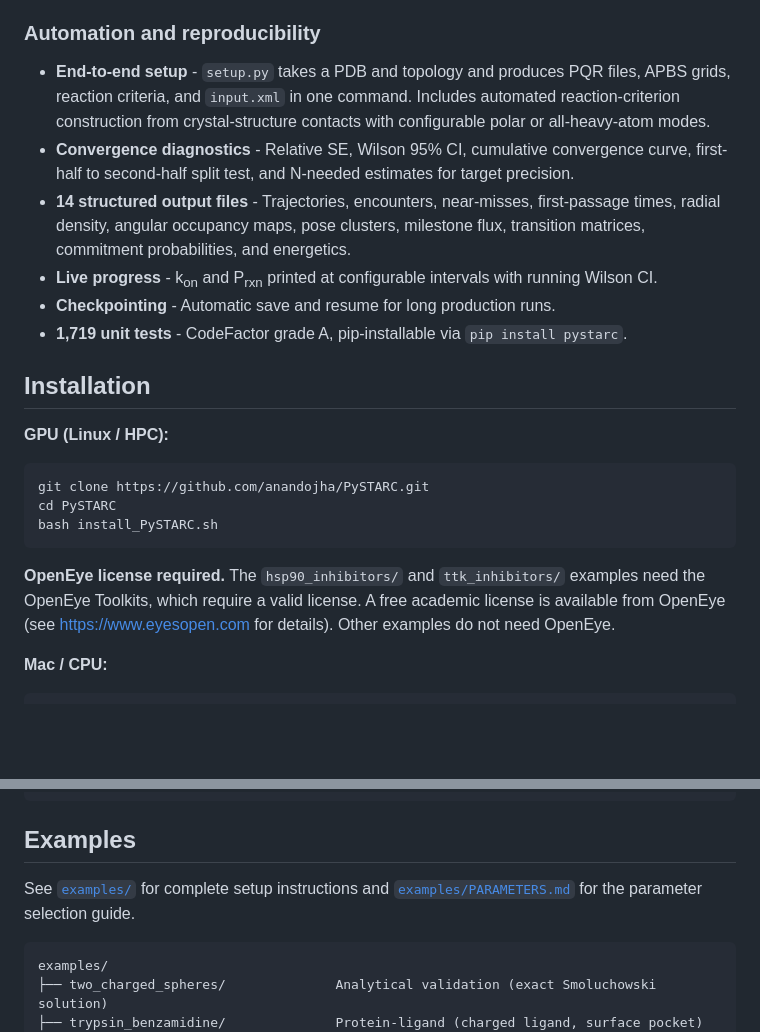
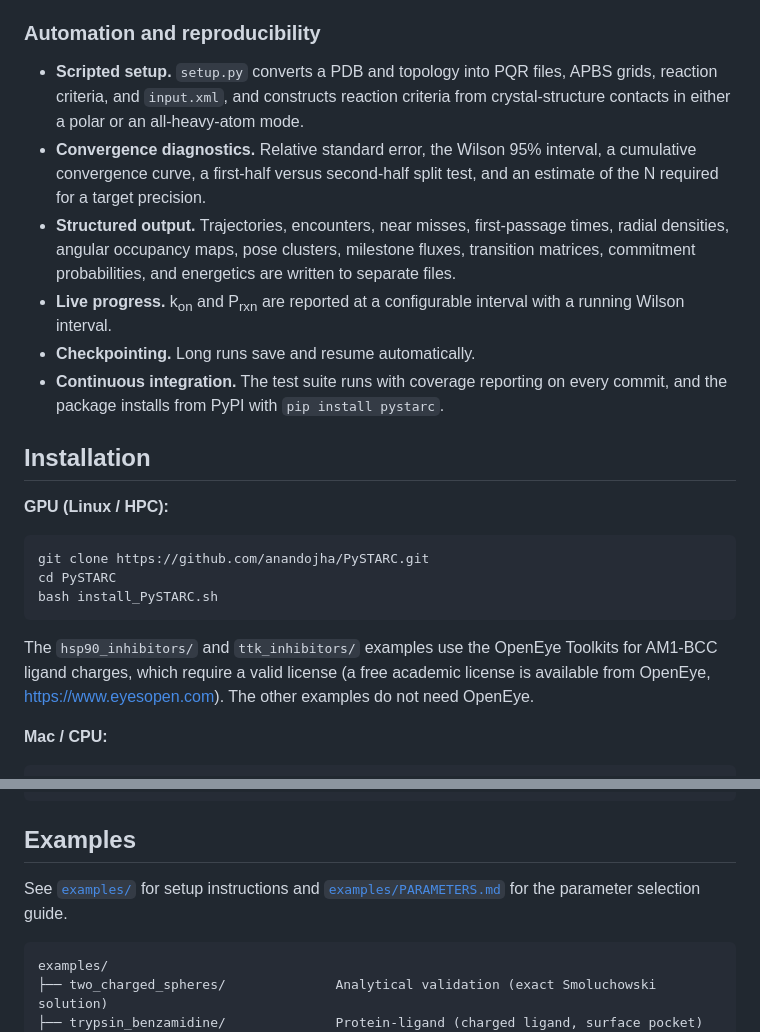
Before and after one commit to anandojha/PySTARC, a Markdown page: README.md, 2 parts joined by grey strips. Rendered like a GitHub page; blank space fills up the shorter version.

````diff
--- a/README.md
+++ b/README.md
@@ -75,12 +80,13 @@ PySTARC computes bimolecular association rate constants (k<sub>on</sub>) via rig
 
 ### Automation and reproducibility
 
-- **End-to-end setup** - `setup.py` takes a PDB and topology and produces PQR files, APBS grids, reaction criteria, and `input.xml` in one command. Includes automated reaction-criterion construction from crystal-structure contacts with configurable polar or all-heavy-atom modes.
-- **Convergence diagnostics** - Relative SE, Wilson 95% CI, cumulative convergence curve, first-half to second-half split test, and N-needed estimates for target precision.
-- **14 structured output files** - Trajectories, encounters, near-misses, first-passage times, radial density, angular occupancy maps, pose clusters, milestone flux, transition matrices, commitment probabilities, and energetics.
-- **Live progress** - k<sub>on</sub> and P<sub>rxn</sub> printed at configurable intervals with running Wilson CI.
-- **Checkpointing** - Automatic save and resume for long production runs.
-- **1,719 unit tests** - CodeFactor grade A, pip-installable via `pip install pystarc`.
+- **Scripted setup.** `setup.py` converts a PDB and topology into PQR files, APBS grids, reaction criteria, and `input.xml`, and constructs reaction criteria from crystal-structure contacts in either a polar or an all-heavy-atom mode.
+- **Convergence diagnostics.** Relative standard error, the Wilson 95% interval, a cumulative convergence curve, a first-half versus second-half split test, and an estimate of the N required for a target precision.
+- **Structured output.** Trajectories, encounters, near misses, first-passage times, radial densities, angular occupancy maps, pose clusters, milestone fluxes, transition matrices, commitment probabilities, and energetics are written to separate files.
+- **Live progress.** k<sub>on</sub> and P<sub>rxn</sub> are reported at a configurable interval with a running Wilson interval.
+- **Checkpointing.** Long runs save and resume automatically.
+- **Continuous integration.** The test suite runs with coverage reporting on every commit, and the package installs from PyPI with `pip install pystarc`.
+
 ## Installation
 
 **GPU (Linux / HPC):**
@@ -91,8 +97,7 @@ cd PySTARC
 bash install_PySTARC.sh
 ```
 
-**OpenEye license required.** The `hsp90_inhibitors/` and `ttk_inhibitors/` examples need the OpenEye Toolkits, which require a valid license. A free academic license is available from OpenEye (see https://www.eyesopen.com for details). Other examples do not need OpenEye.
-
+The `hsp90_inhibitors/` and `ttk_inhibitors/` examples use the OpenEye Toolkits for AM1-BCC ligand charges, which require a valid license (a free academic license is available from OpenEye, https://www.eyesopen.com). The other examples do not need OpenEye.
 
 **Mac / CPU:**
 
@@ -124,7 +129,7 @@ bash run.sh
 
 ## Examples
 
-See [`examples/`](examples/) for complete setup instructions and [`examples/PARAMETERS.md`](examples/PARAMETERS.md) for the parameter selection guide.
+See [`examples/`](examples/) for setup instructions and [`examples/PARAMETERS.md`](examples/PARAMETERS.md) for the parameter selection guide.
 
 ```
 examples/
````
Also changed, not shown: other parts of README.md (+47 -42 lines).
